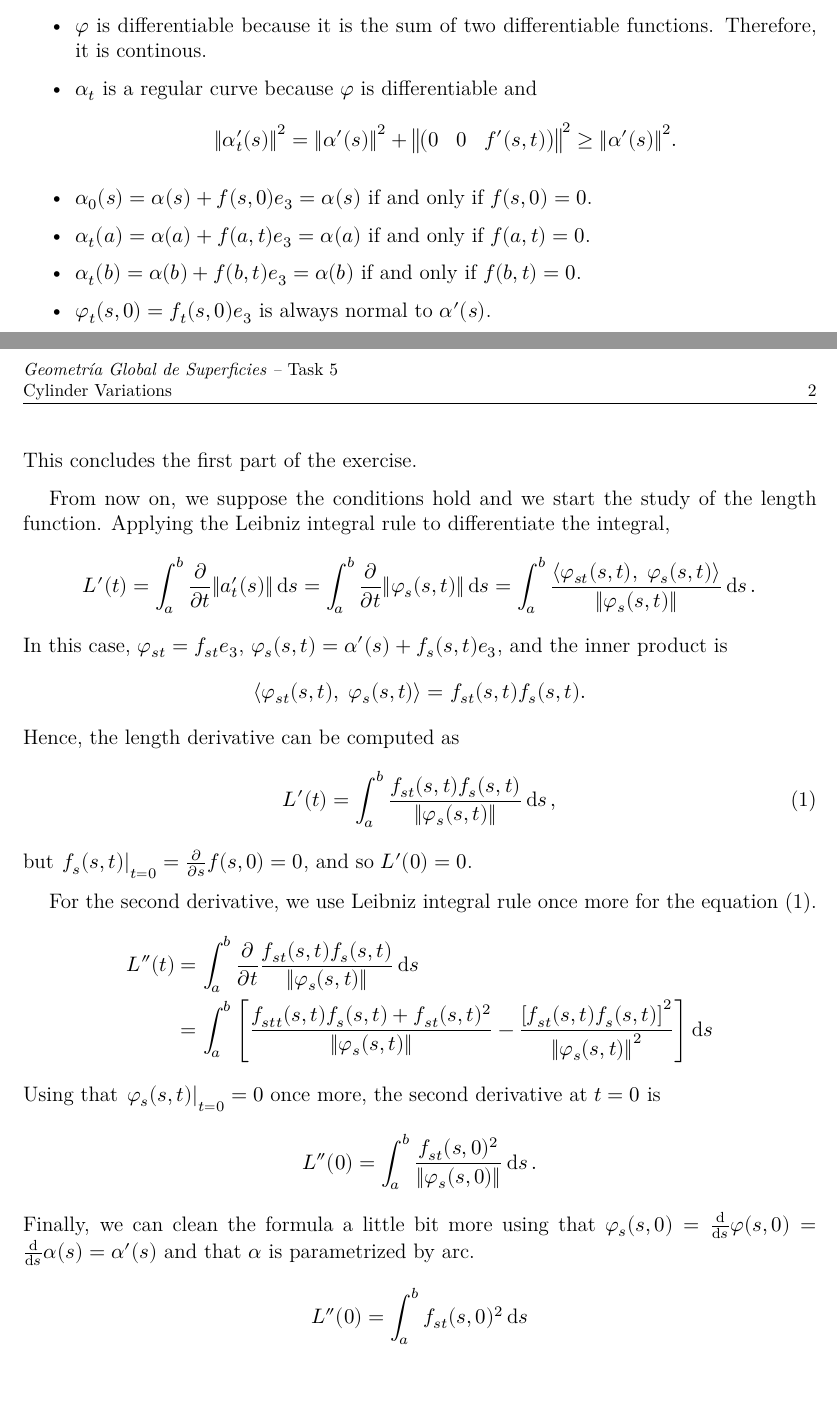
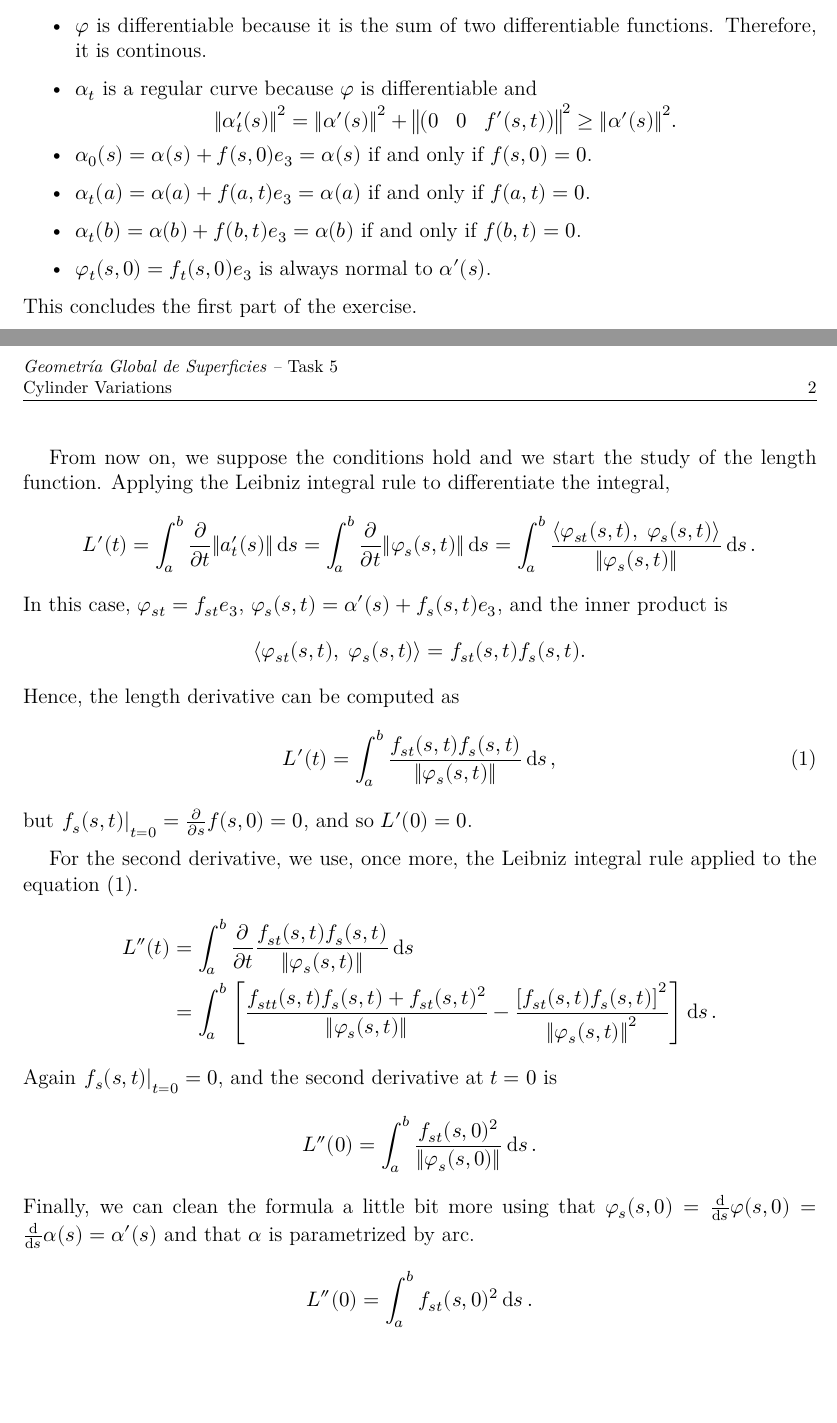
Before and after one commit to useredsa/introductory-exercises-of-differential-geometry, a LaTeX problem sheet (cylinder-variations.tex): two parts of pages 1 and 2 of 2, joined at a grey line, cut so that both start at the same text. Compiled offline with XeLaTeX.

Commit message:
Small rephrasing for task 5

```diff
--- a/cylinder-variations.tex
+++ b/cylinder-variations.tex
@@ -123,9 +123,11 @@ We start by writing the properties of a normal proper variation.
     \item $φ$ is differentiable because it is the sum of two differentiable functions.
     Therefore, it is continous.
     \item $α_t$ is a regular curve because $φ$ is differentiable and
+    \vspace{-4mm}
     \begin{equation*}
         \norm{α_t'(s)}^2 = \norm{α'(s)}^2 + \norm{\mqty(0 & 0 & f'(s, t))}^2
             \ge \norm{α'(s)}^2.
+        \vspace{-5mm}
     \end{equation*}
     \item $α_0(s) = α(s) + f(s,0)e_3 = α(s)$ if and only if $f(s,0) = 0$.
     \item $α_t(a) = α(a) + f(a,t)e_3 = α(a)$ if and only if $f(a,t) = 0$.
@@ -156,16 +158,16 @@ Hence, the length derivative can be computed as
 but $\eval{f_s(s, t)}_{t = 0} = \pdv{s} f(s, 0) = 0$,
 and so $L'(0) = 0$.
 
-For the second derivative, we use Leibniz integral rule once more
-for the equation \eqref{eq:dv}.
+For the second derivative, we use, once more, the Leibniz integral rule
+applied to the equation \eqref{eq:dv}.
 \begin{align*}
     L''(t) & = \int_a^b \pdv{t} \frac{f_{st}(s,t)f_s(s,t)}{\norm{φ_s(s,t)}} \dd{s} \\
     & = \int_a^b \qty\Bigg[
         \frac{f_{stt}(s,t)f_s(s,t) + f_{st}(s,t)^2}{\norm{φ_s(s,t)}}
         - \frac{\qty[f_{st}(s,t)f_s(s,t)]^2}{\norm{φ_s(s,t)}^2}
-    ] \dd{s}
+    ] \dd{s}.
 \end{align*}
-Using that $\eval{φ_s(s,t)}_{t = 0} = 0$ once more, the second derivative at $t = 0$ is
+Again $\eval{f_s(s,t)}_{t = 0} = 0$, and the second derivative at $t = 0$ is
 \begin{align*}
     L''(0) = \int_a^b \frac{f_{st}(s,0)^2}{\norm{φ_s(s,0)}} \dd{s}.
 \end{align*}
@@ -173,7 +175,7 @@ Finally, we can clean the formula a little bit more using that
 $φ_s(s, 0) = \dv{s} φ(s, 0) = \dv{s} α(s) = α'(s)$
 and that $α$ is parametrized by arc.
 \begin{equation*}
-    L''(0) = \int_a^b f_{st}(s,0)^2 \dd{s}
+    L''(0) = \int_a^b f_{st}(s,0)^2 \dd{s}.
 \end{equation*}
 
 % ALTENATE FORM
```
